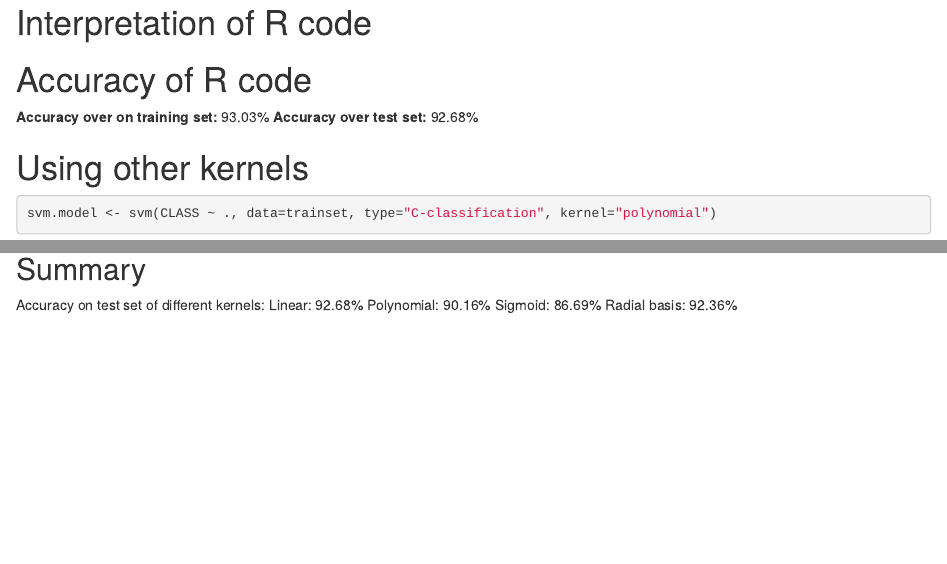
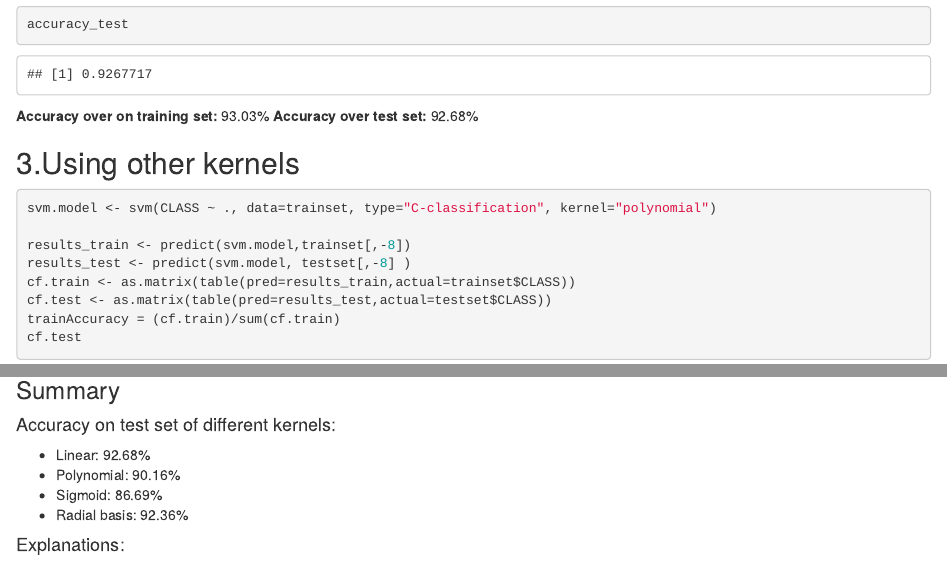
Before and after one commit to wangpeialex/UCI-default-credit-card, an R Markdown document (Assignment 1/AS1.Rmd): the page in a window 1100 px wide, from 1450 px down before the commit and from 800 px down after it, and a second part further down, joined at a grey line. Rendered offline with R 4.5, knitr and Pandoc, with nearby package versions; both versions are drawn in the output format of the newer one; some code elsewhere in the file could not run offline.

Commit message:
Add some markdown and jupyter notebook version

````diff
--- a/Assignment 1/AS1.Rmd
+++ b/Assignment 1/AS1.Rmd
@@ -2,7 +2,7 @@
 title: "Assignment 1"
 author: "Group 6"
 date: "9/10/2020"
-output: pdf_document
+output: html_document
 ---
 
 ```{r setup, include=FALSE}
@@ -38,8 +40,7 @@ accuracy_test
-# Accuracy of R code
 **Accuracy over on training set:** 93.03%
 **Accuracy over test set:** 92.68%
 
-# Using other kernels
+## 3.Using other kernels
 ```{r Polynomial Kernel,echo=TRUE}
 svm.model <- svm(CLASS ~ ., data=trainset, type="C-classification", kernel="polynomial")
 
@@ -85,9 +86,11 @@ accuracy_test = (cf.test[1,1] + cf.test[2,2])/sum(cf.test)
 accuracy_train
 accuracy_test
 ```
-## Summary
-Accuracy on test set of different kernels:
-Linear: 92.68%
-Polynomial: 90.16%
-Sigmoid: 86.69%
-Radial basis: 92.36%
+### Summary
+#### Accuracy on test set of different kernels:
+- Linear: 92.68%
+- Polynomial: 90.16%
+- Sigmoid: 86.69%
+- Radial basis: 92.36%
+
+#### Explanations:
````
Also changed, not shown: Assignment 1/AS1.html (added), Assignment 1/AS1.tex (added), Assignment 1/AS1.Rmd (10 more changed lines), 1 other file.
